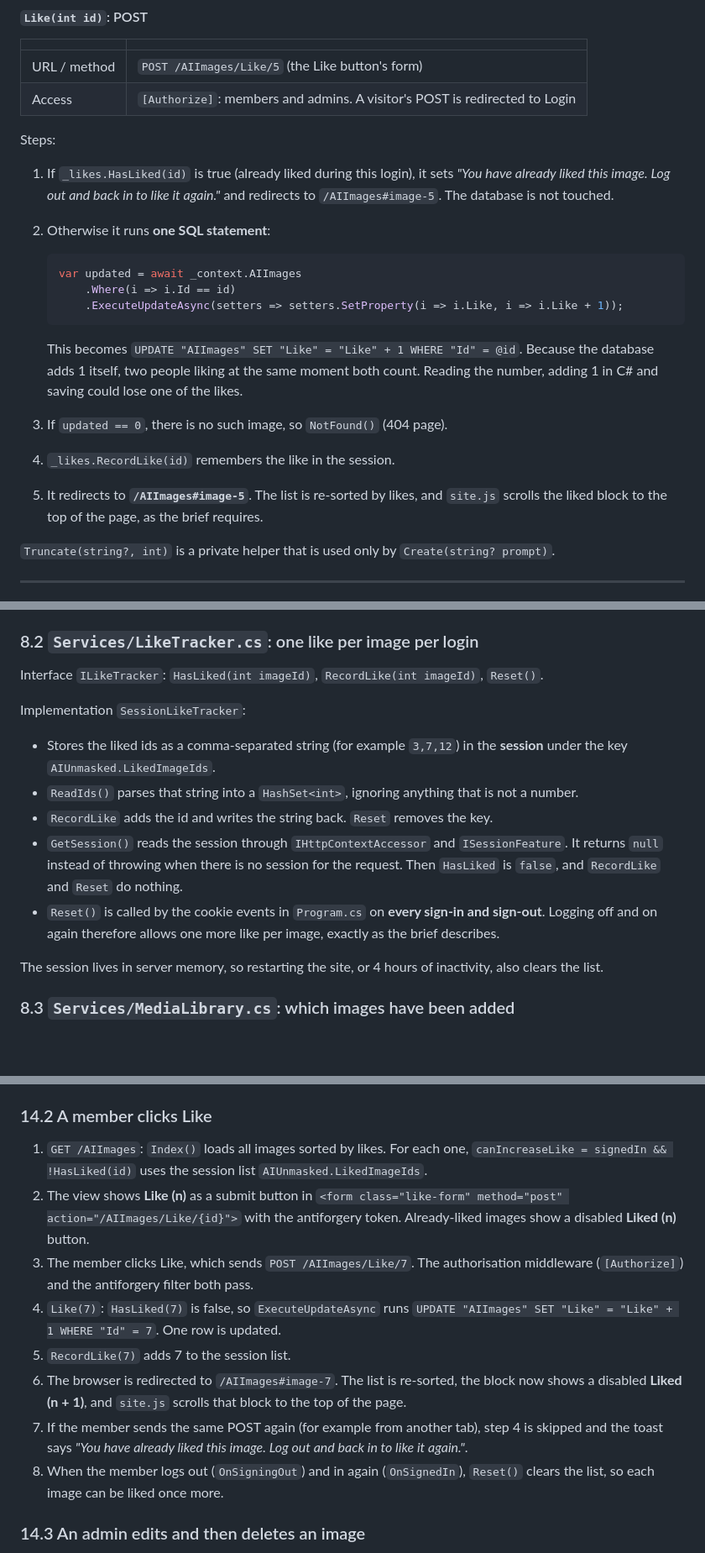
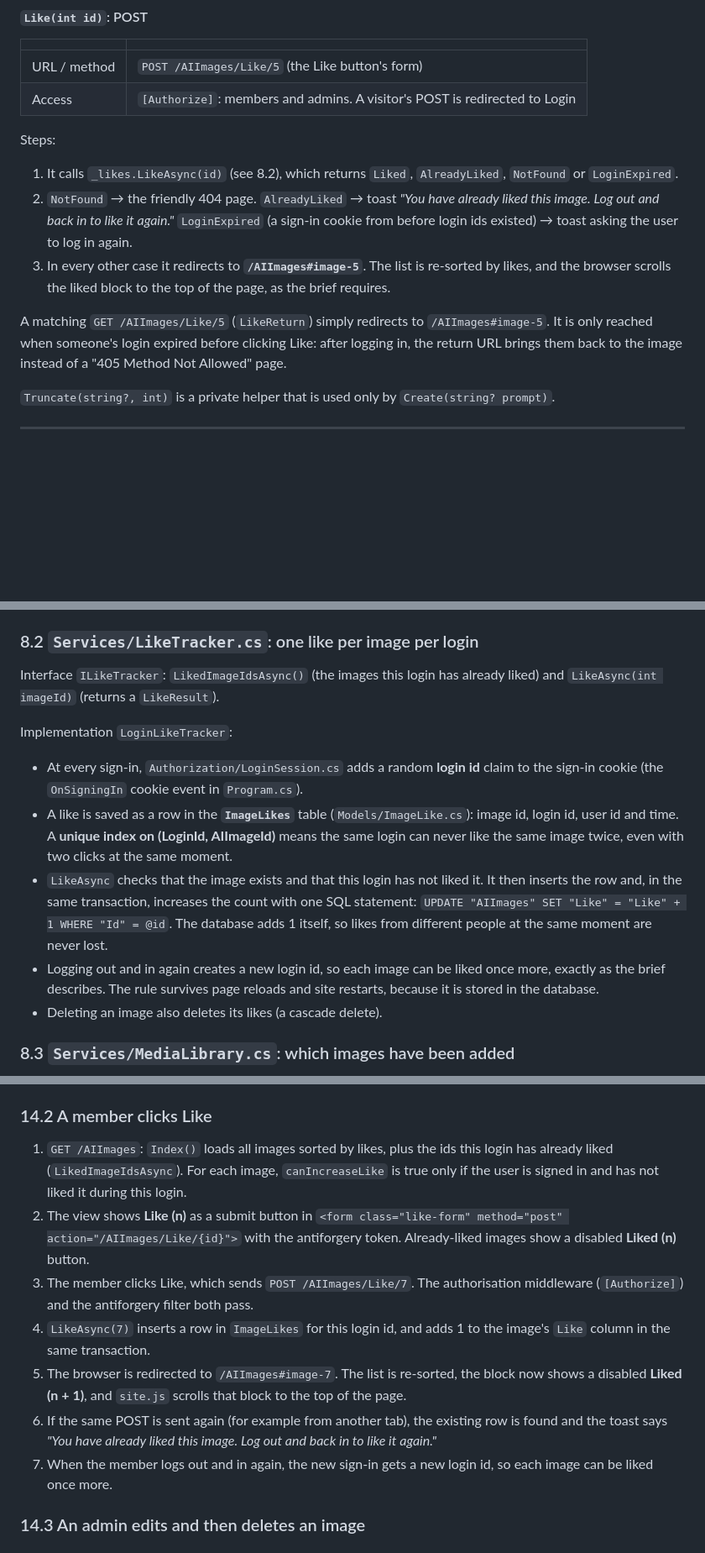
Before and after one commit to coochiepremium/Web-design-Assessment3, a Markdown page: docs/02-back-end.md, 3 parts joined by grey strips. Shown at 84% size. Drawn GitHub-style; blank space fills up the shorter version.

````diff
--- a/docs/02-back-end.md
+++ b/docs/02-back-end.md
@@ -426,19 +421,11 @@ Steps:
 
 Steps:
 
-1. If `_likes.HasLiked(id)` is true (already liked during this login), it sets *"You have already liked this image. Log out and back in to like it again."* and redirects to `/AIImages#image-5`. The database is not touched.
-2. Otherwise it runs **one SQL statement**:
+1. It calls `_likes.LikeAsync(id)` (see 8.2), which returns `Liked`, `AlreadyLiked`, `NotFound` or `LoginExpired`.
+2. `NotFound` → the friendly 404 page. `AlreadyLiked` → toast *"You have already liked this image. Log out and back in to like it again."* `LoginExpired` (a sign-in cookie from before login ids existed) → toast asking the user to log in again.
+3. In every other case it redirects to **`/AIImages#image-5`**. The list is re-sorted by likes, and the browser scrolls the liked block to the top of the page, as the brief requires.
 
-   ```csharp
-   var updated = await _context.AIImages
-       .Where(i => i.Id == id)
-       .ExecuteUpdateAsync(setters => setters.SetProperty(i => i.Like, i => i.Like + 1));
-   ```
-
-   This becomes `UPDATE "AIImages" SET "Like" = "Like" + 1 WHERE "Id" = @id`. Because the database adds 1 itself, two people liking at the same moment both count. Reading the number, adding 1 in C# and saving could lose one of the likes.
-3. If `updated == 0`, there is no such image, so `NotFound()` (404 page).
-4. `_likes.RecordLike(id)` remembers the like in the session.
-5. It redirects to **`/AIImages#image-5`**. The list is re-sorted by likes, and `site.js` scrolls the liked block to the top of the page, as the brief requires.
+A matching `GET /AIImages/Like/5` (`LikeReturn`) simply redirects to `/AIImages#image-5`. It is only reached when someone's login expired before clicking Like: after logging in, the return URL brings them back to the image instead of a "405 Method Not Allowed" page.
 
 `Truncate(string?, int)` is a private helper that is used only by `Create(string? prompt)`.
 
@@ -645,17 +632,15 @@ If the file is missing, `Delete` returns `false`. If deleting fails (`IOExceptio
 
 ### 8.2 `Services/LikeTracker.cs`: one like per image per login
 
-Interface `ILikeTracker`: `HasLiked(int imageId)`, `RecordLike(int imageId)`, `Reset()`.
+Interface `ILikeTracker`: `LikedImageIdsAsync()` (the images this login has already liked) and `LikeAsync(int imageId)` (returns a `LikeResult`).
 
-Implementation `SessionLikeTracker`:
+Implementation `LoginLikeTracker`:
 
-- Stores the liked ids as a comma-separated string (for example `3,7,12`) in the **session** under the key `AIUnmasked.LikedImageIds`.
-- `ReadIds()` parses that string into a `HashSet<int>`, ignoring anything that is not a number.
-- `RecordLike` adds the id and writes the string back. `Reset` removes the key.
-- `GetSession()` reads the session through `IHttpContextAccessor` and `ISessionFeature`. It returns `null` instead of throwing when there is no session for the request. Then `HasLiked` is `false`, and `RecordLike` and `Reset` do nothing.
-- `Reset()` is called by the cookie events in `Program.cs` on **every sign-in and sign-out**. Logging off and on again therefore allows one more like per image, exactly as the brief describes.
-
-The session lives in server memory, so restarting the site, or 4 hours of inactivity, also clears the list.
+- At every sign-in, `Authorization/LoginSession.cs` adds a random **login id** claim to the sign-in cookie (the `OnSigningIn` cookie event in `Program.cs`).
+- A like is saved as a row in the **`ImageLikes`** table (`Models/ImageLike.cs`): image id, login id, user id and time. A **unique index on (LoginId, AIImageId)** means the same login can never like the same image twice, even with two clicks at the same moment.
+- `LikeAsync` checks that the image exists and that this login has not liked it. It then inserts the row and, in the same transaction, increases the count with one SQL statement: `UPDATE "AIImages" SET "Like" = "Like" + 1 WHERE "Id" = @id`. The database adds 1 itself, so likes from different people at the same moment are never lost.
+- Logging out and in again creates a new login id, so each image can be liked once more, exactly as the brief describes. The rule survives page reloads and site restarts, because it is stored in the database.
+- Deleting an image also deletes its likes (a cascade delete).
 
 ### 8.3 `Services/MediaLibrary.cs`: which images have been added
 
@@ -844,14 +829,13 @@ URL: `/Identity/Account/AccessDenied`. The cookie handler sends a signed-in memb
 
 ### 14.2 A member clicks Like
 
-1. `GET /AIImages`: `Index()` loads all images sorted by likes. For each one, `canIncreaseLike = signedIn && !HasLiked(id)` uses the session list `AIUnmasked.LikedImageIds`.
+1. `GET /AIImages`: `Index()` loads all images sorted by likes, plus the ids this login has already liked (`LikedImageIdsAsync`). For each image, `canIncreaseLike` is true only if the user is signed in and has not liked it during this login.
 2. The view shows **Like (n)** as a submit button in `<form class="like-form" method="post" action="/AIImages/Like/{id}">` with the antiforgery token. Already-liked images show a disabled **Liked (n)** button.
 3. The member clicks Like, which sends `POST /AIImages/Like/7`. The authorisation middleware (`[Authorize]`) and the antiforgery filter both pass.
-4. `Like(7)`: `HasLiked(7)` is false, so `ExecuteUpdateAsync` runs `UPDATE "AIImages" SET "Like" = "Like" + 1 WHERE "Id" = 7`. One row is updated.
-5. `RecordLike(7)` adds 7 to the session list.
-6. The browser is redirected to `/AIImages#image-7`. The list is re-sorted, the block now shows a disabled **Liked (n + 1)**, and `site.js` scrolls that block to the top of the page.
-7. If the member sends the same POST again (for example from another tab), step 4 is skipped and the toast says *"You have already liked this image. Log out and back in to like it again."*.
-8. When the member logs out (`OnSigningOut`) and in again (`OnSignedIn`), `Reset()` clears the list, so each image can be liked once more.
+4. `LikeAsync(7)` inserts a row in `ImageLikes` for this login id, and adds 1 to the image's `Like` column in the same transaction.
+5. The browser is redirected to `/AIImages#image-7`. The list is re-sorted, the block now shows a disabled **Liked (n + 1)**, and `site.js` scrolls that block to the top of the page.
+6. If the same POST is sent again (for example from another tab), the existing row is found and the toast says *"You have already liked this image. Log out and back in to like it again."*
+7. When the member logs out and in again, the new sign-in gets a new login id, so each image can be liked once more.
 
 ### 14.3 An admin edits and then deletes an image
 
````
Also changed, not shown: other parts of docs/02-back-end.md (+10 -15 lines), docs/03-front-end.md (+6 -5 lines), docs/05-vscode-guide.md (added, +204 -0 lines).
